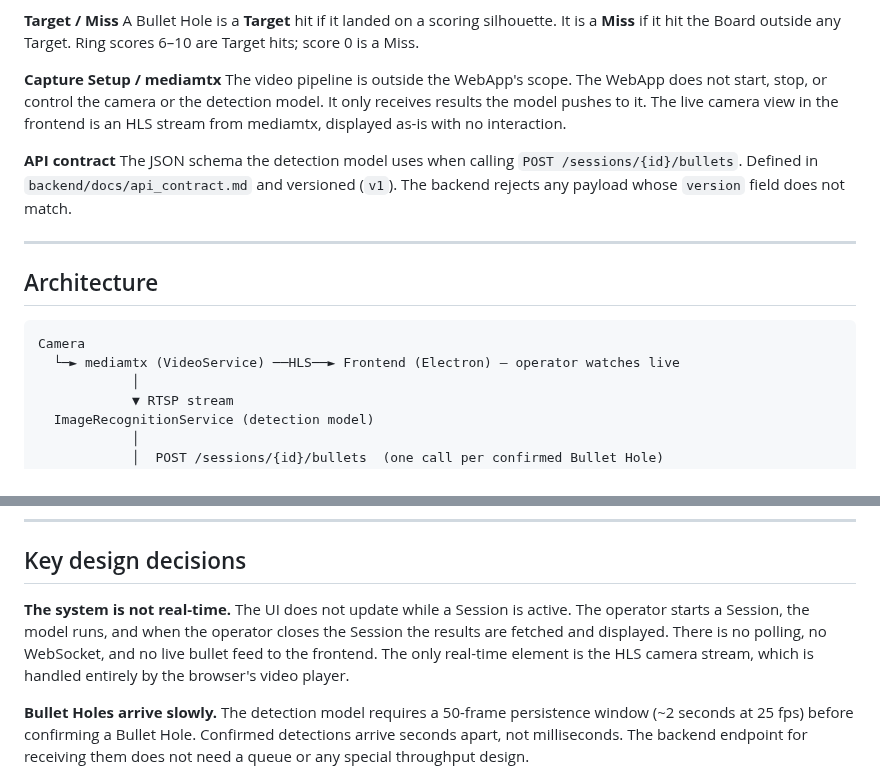
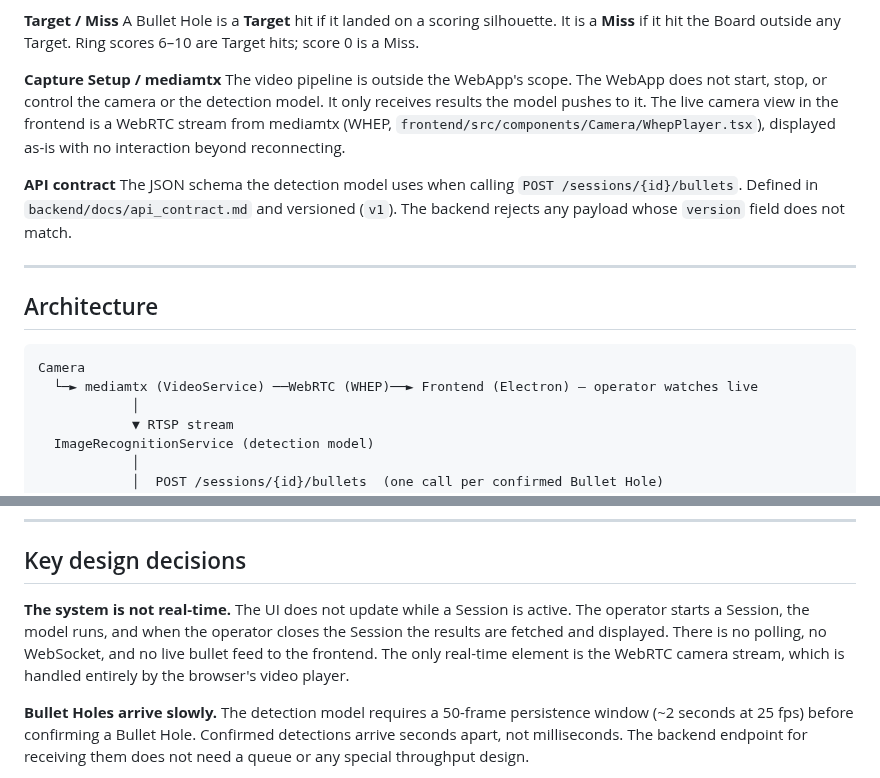
Before and after one commit to Asgard-Ltd-R-D/KanatBackend, a Markdown page: WebApp/CONTEXT.md, 2 parts joined by grey strips. Rendered like a GitHub page.

Commit message:
webapp/docs: name WebRTC (WHEP) as the live camera view
CONTEXT.md's Capture Setup entry, architecture diagram and real-time note now
say the operator's camera view is a WebRTC stream from mediamtx played by
WhepPlayer, not HLS.

Refs #189

Co-Authored-By: Claude Opus 5.5 <noreply@anthropic.com>

````diff
--- a/WebApp/CONTEXT.md
+++ b/WebApp/CONTEXT.md
@@ -32,7 +32,7 @@ The coordinate system of the printed Target artwork (`ImageRecognitionService/da
 A Bullet Hole is a **Target** hit if it landed on a scoring silhouette. It is a **Miss** if it hit the Board outside any Target. Ring scores 6–10 are Target hits; score 0 is a Miss.
 
 **Capture Setup / mediamtx**
-The video pipeline is outside the WebApp's scope. The WebApp does not start, stop, or control the camera or the detection model. It only receives results the model pushes to it. The live camera view in the frontend is an HLS stream from mediamtx, displayed as-is with no interaction.
+The video pipeline is outside the WebApp's scope. The WebApp does not start, stop, or control the camera or the detection model. It only receives results the model pushes to it. The live camera view in the frontend is a WebRTC stream from mediamtx (WHEP, `frontend/src/components/Camera/WhepPlayer.tsx`), displayed as-is with no interaction beyond reconnecting.
 
 **API contract**
 The JSON schema the detection model uses when calling `POST /sessions/{id}/bullets`. Defined in `backend/docs/api_contract.md` and versioned (`v1`). The backend rejects any payload whose `version` field does not match.
@@ -43,7 +43,7 @@ The JSON schema the detection model uses when calling `POST /sessions/{id}/bulle
 
 ```
 Camera
-  └─► mediamtx (VideoService) ──HLS──► Frontend (Electron) — operator watches live
+  └─► mediamtx (VideoService) ──WebRTC (WHEP)──► Frontend (Electron) — operator watches live
             │
             ▼ RTSP stream
   ImageRecognitionService (detection model)
@@ -63,7 +63,7 @@ Camera
 
 ## Key design decisions
 
-**The system is not real-time.** The UI does not update while a Session is active. The operator starts a Session, the model runs, and when the operator closes the Session the results are fetched and displayed. There is no polling, no WebSocket, and no live bullet feed to the frontend. The only real-time element is the HLS camera stream, which is handled entirely by the browser's video player.
+**The system is not real-time.** The UI does not update while a Session is active. The operator starts a Session, the model runs, and when the operator closes the Session the results are fetched and displayed. There is no polling, no WebSocket, and no live bullet feed to the frontend. The only real-time element is the WebRTC camera stream, which is handled entirely by the browser's video player.
 
 **Bullet Holes arrive slowly.** The detection model requires a 50-frame persistence window (~2 seconds at 25 fps) before confirming a Bullet Hole. Confirmed detections arrive seconds apart, not milliseconds. The backend endpoint for receiving them does not need a queue or any special throughput design.
 
````
